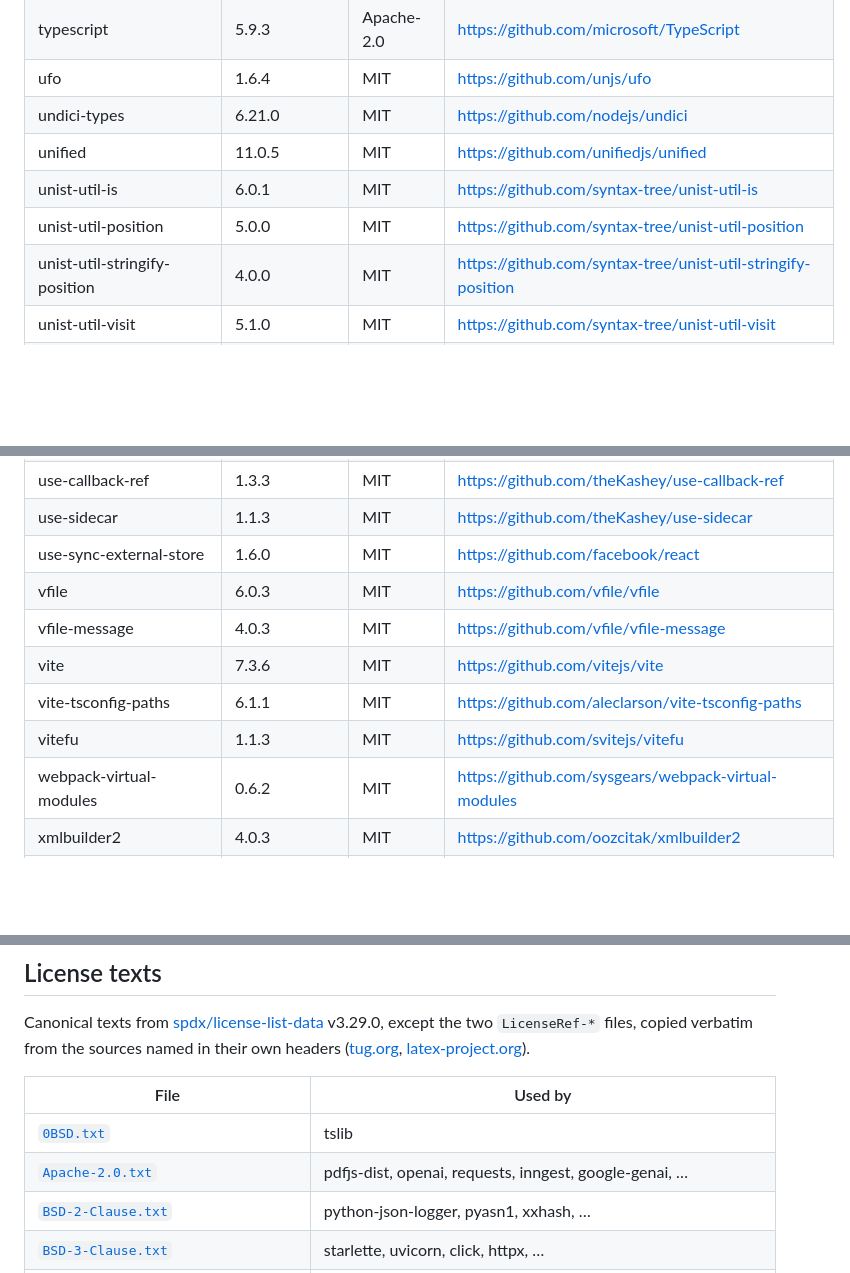
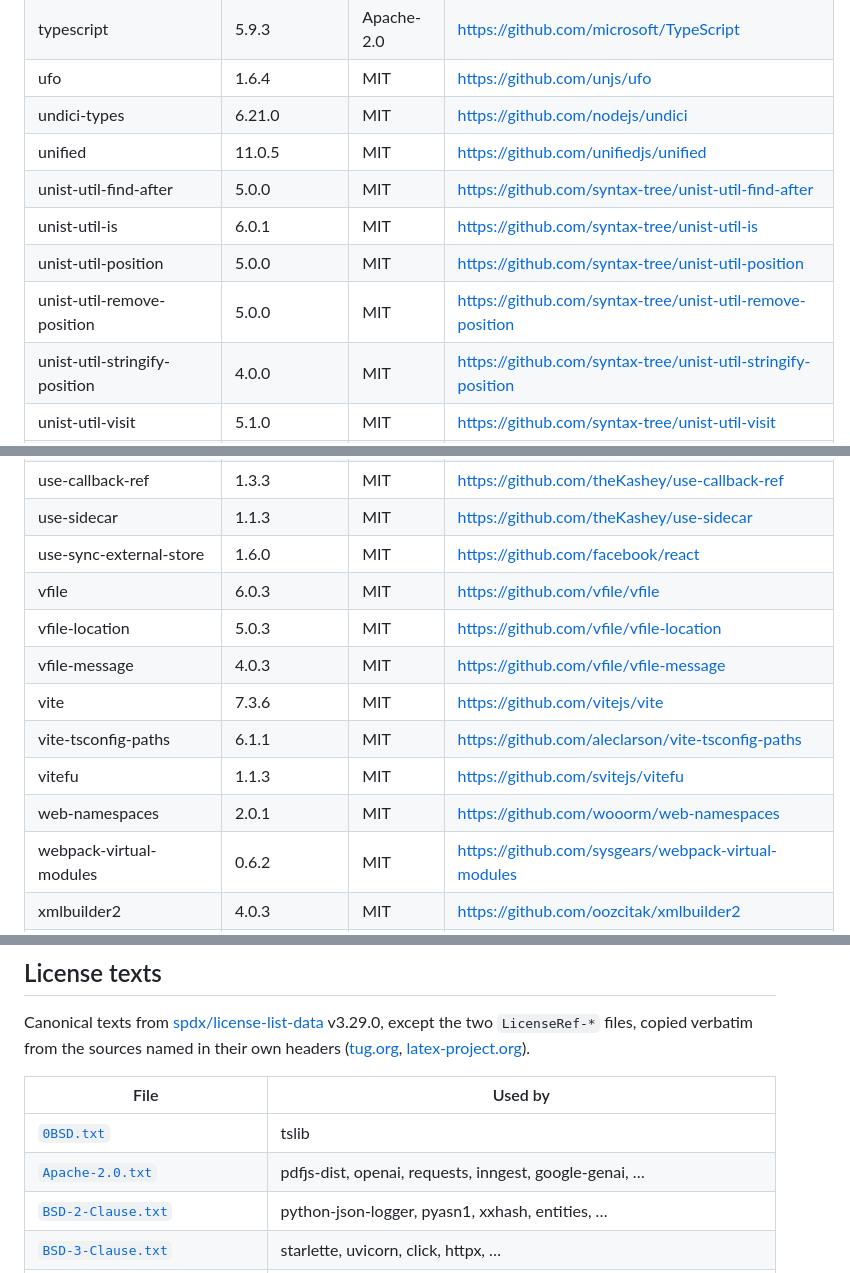
Before and after one commit to Tai-TZ/arionear-ai-paper-editor, a Markdown page: THIRD_PARTY_NOTICES.md, 3 parts joined by grey strips. Rendered like a GitHub page; blank space fills up the shorter version.

```diff
--- a/THIRD_PARTY_NOTICES.md
+++ b/THIRD_PARTY_NOTICES.md
@@ -501,8 +524,10 @@ according to their `package.json`.
 | ufo | 1.6.4 | MIT | <https://github.com/unjs/ufo> |
 | undici-types | 6.21.0 | MIT | <https://github.com/nodejs/undici> |
 | unified | 11.0.5 | MIT | <https://github.com/unifiedjs/unified> |
+| unist-util-find-after | 5.0.0 | MIT | <https://github.com/syntax-tree/unist-util-find-after> |
 | unist-util-is | 6.0.1 | MIT | <https://github.com/syntax-tree/unist-util-is> |
 | unist-util-position | 5.0.0 | MIT | <https://github.com/syntax-tree/unist-util-position> |
+| unist-util-remove-position | 5.0.0 | MIT | <https://github.com/syntax-tree/unist-util-remove-position> |
 | unist-util-stringify-position | 4.0.0 | MIT | <https://github.com/syntax-tree/unist-util-stringify-position> |
 | unist-util-visit | 5.1.0 | MIT | <https://github.com/syntax-tree/unist-util-visit> |
 | unist-util-visit-parents | 6.0.2 | MIT | <https://github.com/syntax-tree/unist-util-visit-parents> |
@@ -512,10 +537,12 @@ according to their `package.json`.
 | use-sidecar | 1.1.3 | MIT | <https://github.com/theKashey/use-sidecar> |
 | use-sync-external-store | 1.6.0 | MIT | <https://github.com/facebook/react> |
 | vfile | 6.0.3 | MIT | <https://github.com/vfile/vfile> |
+| vfile-location | 5.0.3 | MIT | <https://github.com/vfile/vfile-location> |
 | vfile-message | 4.0.3 | MIT | <https://github.com/vfile/vfile-message> |
 | vite | 7.3.6 | MIT | <https://github.com/vitejs/vite> |
 | vite-tsconfig-paths | 6.1.1 | MIT | <https://github.com/aleclarson/vite-tsconfig-paths> |
 | vitefu | 1.1.3 | MIT | <https://github.com/svitejs/vitefu> |
+| web-namespaces | 2.0.1 | MIT | <https://github.com/wooorm/web-namespaces> |
 | webpack-virtual-modules | 0.6.2 | MIT | <https://github.com/sysgears/webpack-virtual-modules> |
 | xmlbuilder2 | 4.0.3 | MIT | <https://github.com/oozcitak/xmlbuilder2> |
 | yallist | 3.1.1 | ISC | <https://github.com/isaacs/yallist> |
@@ -619,7 +646,7 @@ Canonical texts from [spdx/license-list-data](https://github.com/spdx/license-li
 | --- | --- |
 | [`0BSD.txt`](./LICENSES/0BSD.txt) | tslib |
 | [`Apache-2.0.txt`](./LICENSES/Apache-2.0.txt) | pdfjs-dist, openai, requests, inngest, google-genai, … |
-| [`BSD-2-Clause.txt`](./LICENSES/BSD-2-Clause.txt) | python-json-logger, pyasn1, xxhash, … |
+| [`BSD-2-Clause.txt`](./LICENSES/BSD-2-Clause.txt) | python-json-logger, pyasn1, xxhash, entities, … |
 | [`BSD-3-Clause.txt`](./LICENSES/BSD-3-Clause.txt) | starlette, uvicorn, click, httpx, … |
 | [`CC-BY-4.0.txt`](./LICENSES/CC-BY-4.0.txt) | caniuse-lite (browser-support data); Springer LNCS sample text |
 | [`CNRI-Python.txt`](./LICENSES/CNRI-Python.txt) | regex (together with Apache-2.0) |
```
Also changed, not shown: other parts of THIRD_PARTY_NOTICES.md (+29 -6 lines).
